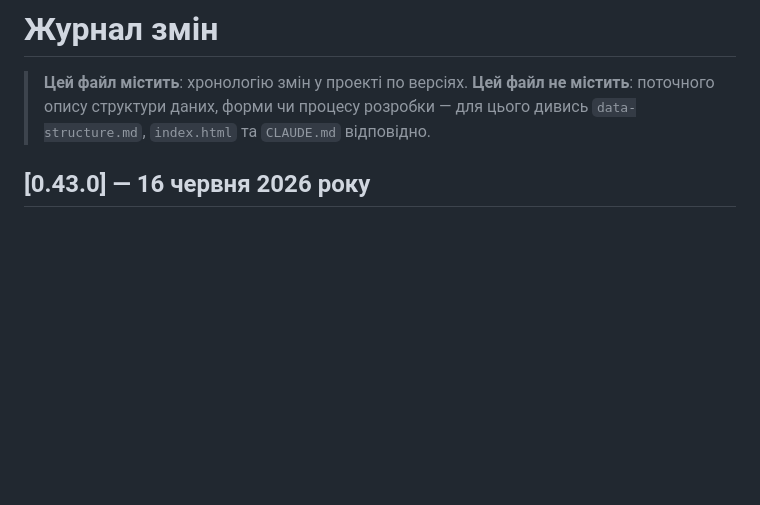
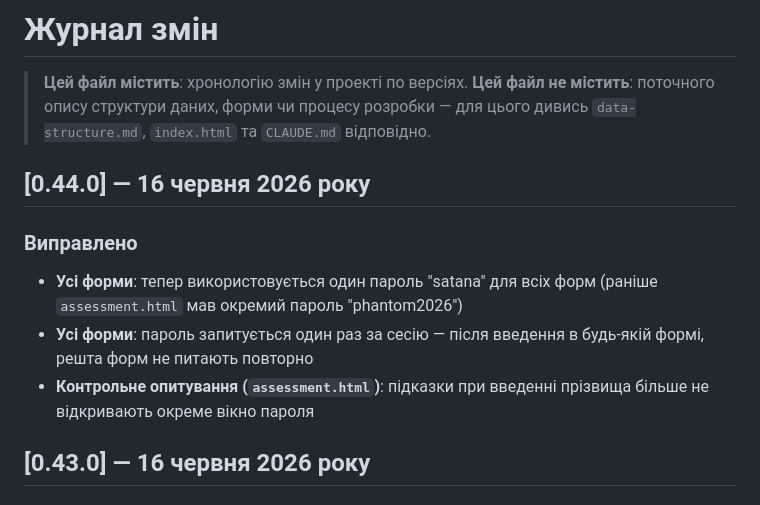
Before and after one commit to yehoriordek/iordek.research20206, a Markdown page: CHANGELOG.md, the part around the change. GitHub-like rendering; blank space fills up the shorter version.

Commit message:
chore: add v0.44.0 to CHANGELOG
https://claude.ai/code/session_01WcrivnPg2NMQdMg48uMdeE

```diff
--- a/CHANGELOG.md
+++ b/CHANGELOG.md
@@ -2,6 +2,13 @@
 
 > **Цей файл містить**: хронологію змін у проекті по версіях.
 > **Цей файл не містить**: поточного опису структури даних, форми чи процесу розробки — для цього дивись `data-structure.md`, `index.html` та `CLAUDE.md` відповідно.
+
+## [0.44.0] — 16 червня 2026 року
+
+### Виправлено
+- **Усі форми**: тепер використовується один пароль "satana" для всіх форм (раніше `assessment.html` мав окремий пароль "phantom2026")
+- **Усі форми**: пароль запитується один раз за сесію — після введення в будь-якій формі, решта форм не питають повторно
+- **Контрольне опитування (`assessment.html`)**: підказки при введенні прізвища більше не відкривають окреме вікно пароля
 
 ## [0.43.0] — 16 червня 2026 року
 
```
